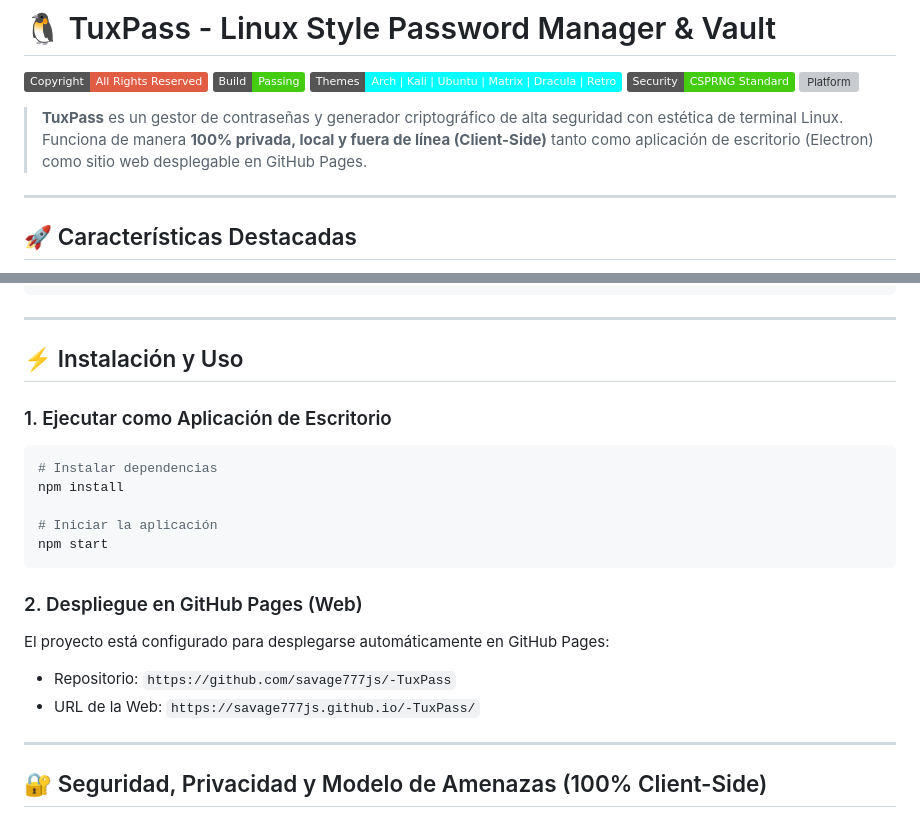
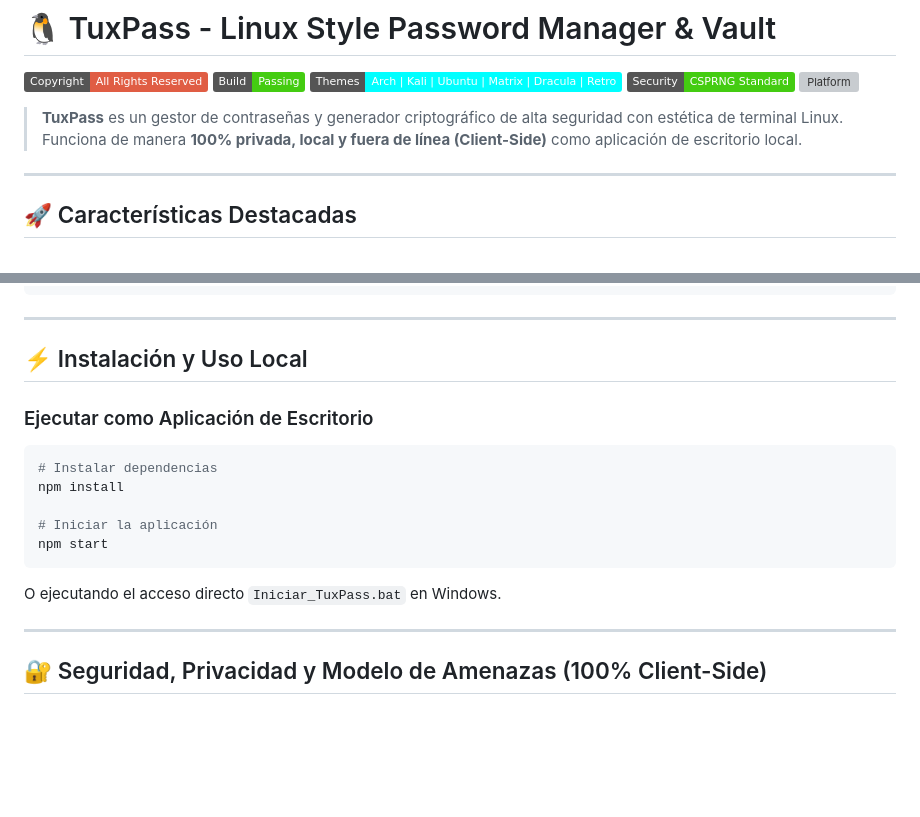
Before and after one commit to savage777js/-TuxPass, a Markdown page: README.md, 2 parts joined by grey strips. GitHub-like rendering; badges without logos; blank space fills up the shorter version; grey boxes are pictures that could not be loaded.

Commit message:
docs: remove public GitHub Pages deployment section to align with proprietary software model

````diff
--- a/README.md
+++ b/README.md
@@ -6,7 +6,7 @@
 ![Web Crypto API](https://img.shields.io/badge/Security-CSPRNG%20Standard-success.svg)
 ![Platform](https://img.shields.io/badge/Platform-Desktop%20%2F%20Web-orange.svg)
 
-> **TuxPass** es un gestor de contraseñas y generador criptográfico de alta seguridad con estética de terminal Linux. Funciona de manera **100% privada, local y fuera de línea (Client-Side)** tanto como aplicación de escritorio (Electron) como sitio web desplegable en GitHub Pages.
+> **TuxPass** es un gestor de contraseñas y generador criptográfico de alta seguridad con estética de terminal Linux. Funciona de manera **100% privada, local y fuera de línea (Client-Side)** como aplicación de escritorio local.
 
 ---
 
@@ -45,9 +45,9 @@ TuxPass/
 
 ---
 
-## ⚡ Instalación y Uso
+## ⚡ Instalación y Uso Local
 
-### 1. Ejecutar como Aplicación de Escritorio
+### Ejecutar como Aplicación de Escritorio
 ```bash
 # Instalar dependencias
 npm install
@@ -55,11 +55,7 @@ npm install
 # Iniciar la aplicación
 npm start
 ```
-
-### 2. Despliegue en GitHub Pages (Web)
-El proyecto está configurado para desplegarse automáticamente en GitHub Pages:
-- Repositorio: `https://github.com/savage777js/-TuxPass`
-- URL de la Web: `https://savage777js.github.io/-TuxPass/`
+O ejecutando el acceso directo `Iniciar_TuxPass.bat` en Windows.
 
 ---
 
````
